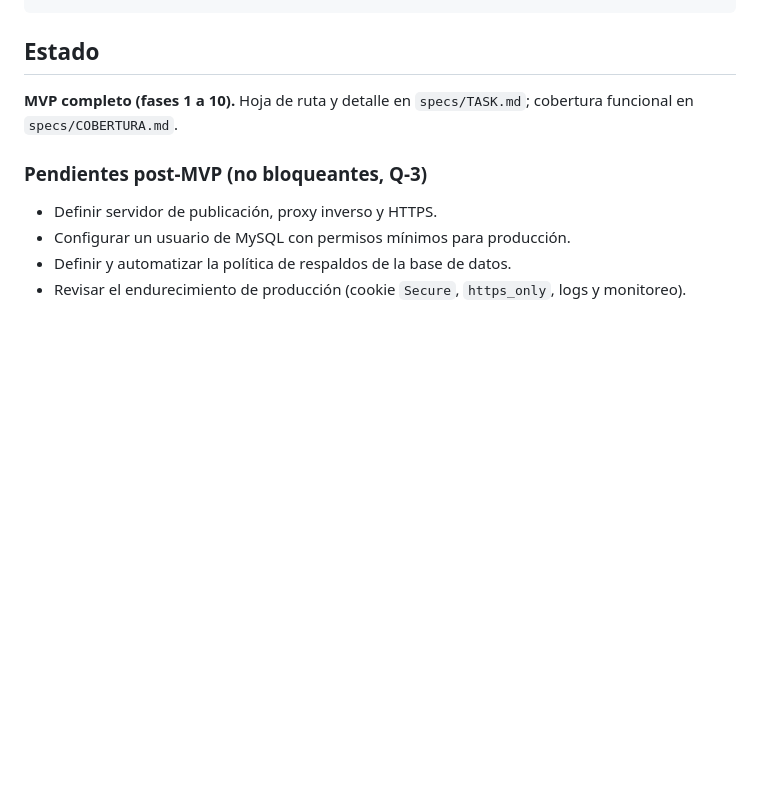
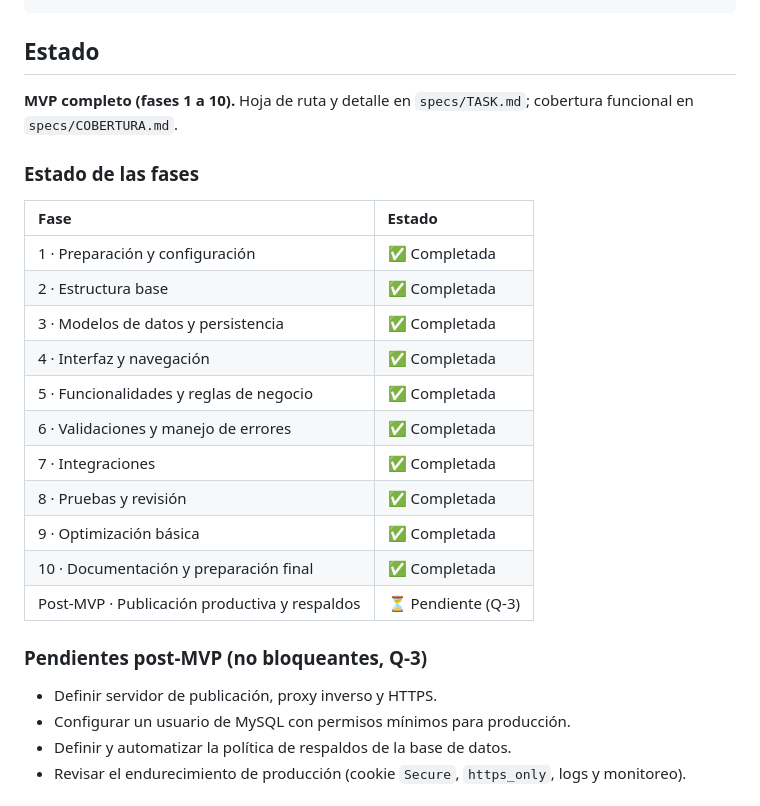
Before and after one commit to rogarces85/OR, a Markdown page: README.md, the part around the change. GitHub-like rendering; blank space fills up the shorter version.

Commit message:
Docs: tabla de estado de fases del MVP

```diff
--- a/README.md
+++ b/README.md
@@ -224,6 +224,22 @@ OR/
 **MVP completo (fases 1 a 10).** Hoja de ruta y detalle en `specs/TASK.md`;
 cobertura funcional en `specs/COBERTURA.md`.
 
+### Estado de las fases
+
+| Fase | Estado |
+| :--- | :--- |
+| 1 · Preparación y configuración | ✅ Completada |
+| 2 · Estructura base | ✅ Completada |
+| 3 · Modelos de datos y persistencia | ✅ Completada |
+| 4 · Interfaz y navegación | ✅ Completada |
+| 5 · Funcionalidades y reglas de negocio | ✅ Completada |
+| 6 · Validaciones y manejo de errores | ✅ Completada |
+| 7 · Integraciones | ✅ Completada |
+| 8 · Pruebas y revisión | ✅ Completada |
+| 9 · Optimización básica | ✅ Completada |
+| 10 · Documentación y preparación final | ✅ Completada |
+| Post-MVP · Publicación productiva y respaldos | ⏳ Pendiente (Q-3) |
+
 ### Pendientes post-MVP (no bloqueantes, Q-3)
 
 - Definir servidor de publicación, proxy inverso y HTTPS.
```
